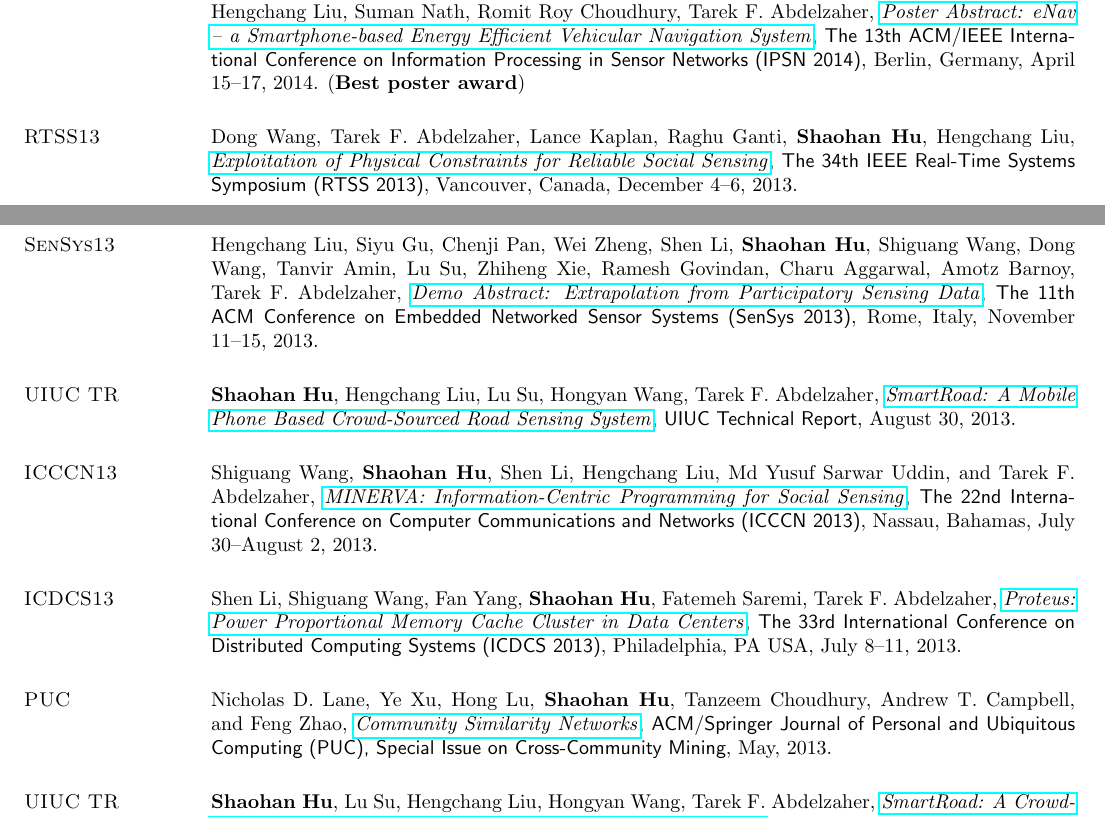
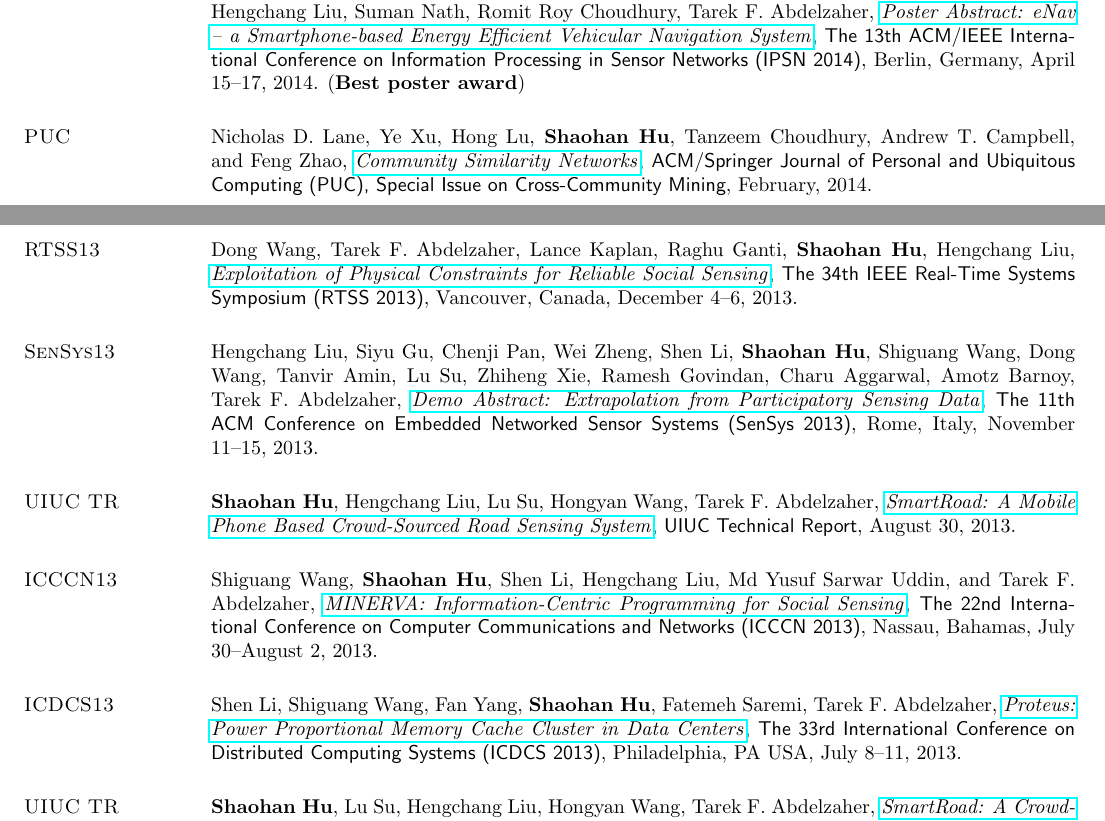
Before and after one commit to hushaohan/hushaohan.github.io, a LaTeX CV (cv.tex, which reads publications.tex, url.sty): two parts of pages 3 and 4 of 7, joined at a grey line, cut so that both start at the same text. Compiled offline with pdfLaTeX.

Commit message:
adjusted date of puc journal cdn paper

```diff
--- a/publications.tex
+++ b/publications.tex
@@ -30,6 +30,9 @@ Hengchang Liu, Suman Nath, Romit Roy Choudhury, Tarek F. Abdelzaher, \href{https
 Abdelzaher, \href{http://dl.acm.org/citation.cfm?id=2602374}{\emph{Poster Abstract: eNav -- a Smartphone-based Energy Efficient Vehicular Navigation System}}, \textsf{The 13th
   ACM/IEEE International Conference on Information Processing in
   Sensor Networks (IPSN 2014)}, Berlin, Germany, April 15--17, 2014. (\textbf{Best poster award})
+
+\section{\sc PUC}\hypertarget{lane2013puc}{}
+Nicholas D. Lane, Ye Xu, Hong Lu, \textbf{Shaohan Hu}, Tanzeem Choudhury, Andrew T. Campbell, and Feng Zhao, \href{http://link.springer.com/article/10.1007/s00779-013-0655-1}{\emph{Community Similarity Networks}}, \textsf{ACM/Springer Journal of Personal and Ubiquitous Computing (PUC), Special Issue on Cross-Community Mining}, February, 2014.
 
 \section{\sc RTSS13}\hypertarget{wang2013rtss}{}
 Dong Wang, Tarek F. Abdelzaher, Lance Kaplan, Raghu Ganti,
@@ -64,12 +67,6 @@ Tarek F. Abdelzaher, \href{http://ieeexplore.ieee.org/xpl/articleDetails.jsp?arn
   Cluster in Data Centers}}, \textsf{The 33rd International Conference
   on Distributed Computing Systems (ICDCS 2013)}, Philadelphia, PA USA,
 July 8--11, 2013.
-
-\section{\sc PUC}\hypertarget{lane2013puc}{}
-Nicholas D. Lane, Ye Xu, Hong Lu, \textbf{Shaohan Hu}, Tanzeem
-Choudhury, Andrew T. Campbell, and Feng Zhao, \href{http://link.springer.com/article/10.1007/s00779-013-0655-1}{\emph{Community Similarity Networks}}, \textsf{ACM/Springer Journal of Personal
-  and Ubiquitous Computing (PUC), Special Issue on Cross-Community
-  Mining}, May, 2013.
 
 \section{\sc UIUC TR}\hypertarget{hu2013uiuc1}{}
 \textbf{Shaohan Hu}, Lu Su, Hengchang Liu, Hongyan Wang, Tarek F.
--- /dev/null
+++ b/url.sty
@@ -0,0 +1,312 @@
+% url.sty  ver 3.4    16-Sep-2013   Donald Arseneau   asnd@triumf.ca
+% Copyright 1996-2013 Donald Arseneau,  Vancouver, Canada.
+% This program can be used, distributed, and modified under the terms
+% of the LaTeX Project Public License, version 2 or later.
+%
+% A form of \verb that allows linebreaks at certain characters or
+% combinations of characters, accepts reconfiguration, and can usually
+% be used in the argument to another command.  It is intended for email
+% addresses, hypertext links, directories/paths, etc., which normally
+% have no spaces.  The font may be selected using the \urlstyle command,
+% and new url-like commands can be defined using \urldef.
+%
+% Usage:    Conditions:
+% \url{ }   If the argument contains any "%" or "^^", or ends with
+%           "\", it can't be used in the argument to another command.
+%           The argument must not contain unbalanced braces.
+% \url|  |  ...where "|" is any character not used in the argument and not
+%           "{" or a space.  The same restrictions as above except that the
+%           argument may contain unbalanced braces.
+% \urldef\xyz\url{ }
+% \xyz      a defined-url: "\xyz" can be used anywhere, no matter what
+%           characters it contains.
+% \DeclareUrlCommand\abc{settings}: makes \abc{ } like \url{ } with settings
+%
+% See url.tex/url.pdf for documentation.  Some info after \endinput
+%
+% Required catcodes during loading:  letters @ = letter,
+%        ` = > < . [ ] + - digits = other,
+%        { } \ ~ # % $ _ ^ = their normal
+
+% default style assignments
+\def\UrlBreaks{\do\.\do\@\do\\\do\/\do\!\do\_\do\|\do\;\do\>\do\]%
+ \do\)\do\,\do\?\do\&\do\'\do+\do\=\do\#}%
+\def\UrlBigBreaks{\do\:\do@url@hyp}%
+\def\UrlNoBreaks{\do\(\do\[\do\{\do\<}%
+% any ordinary characters that aren't usually:
+\def\UrlOrds{\do\*\do\-\do\~\do\'\do\"\do\-}%
+\def\UrlSpecials{\do\ {\Url@space}\do\%{\Url@percent}\do\^^M{\Url@space}%
+   \Url@force@Tilde}% package option may force faked text-ascii-tilde
+
+\@namedef{Url@OT1encSpecials}{%
+  %  *Some* latin-1 or windows characters that ot1 has elsewhere:  OE  oe  ss
+  \do\^^8c{\mathchar30 }\do\^^9c{\mathchar27 }\do\^^df{\mathchar25 }%
+  \do\~{\lower.45ex\hbox{\m@th$\mathchar126$}}% For tt style
+  % lots more to add, but I should later link into inputenc
+  \do\^^b5{\mu}%
+  \Url@OTnonTT % more for any but typewriter
+  }
+
+\def\Url@OTnonTT{\do\<{\langle}\do\>{\mathbin{\rangle}}\do
+  \_{\_\penalty\@m}\do\|{\mid}\do\{{\lbrace}\do\}{\mathbin{\rbrace}}\do
+  \\{\mathbin{\backslash}}\UrlTildeSpecial}
+
+% *Some* latin-1 or windows characters. Most will pass through safely to T1 enc
+% mu  inverted-?  OE  oe
+% lots more to add, but I should later link into inputenc
+\@namedef{Url@T1encSpecials}{\do\^^b5{\mu}\do\^^bf{\mathchar190 }%
+  \do\^^8c{\mathchar215 }\do\^^9c{\mathchar247 }\do\^^df{\mathchar255 }%
+  \do\^^ff{\mathchar184 }}
+
+\@namedef{Url@LY1encSpecials}{\do\~{\mathchar158 }}
+
+\def\UrlTildeSpecial{\do\~{\raise.45ex\hbox{\m@th$\scriptstyle\sim$}}}
+\let\Url@force@Tilde\relax
+
+\def\url@ttstyle{%
+ \@ifundefined{selectfont}{\def\UrlFont{\tt}}{\def\UrlFont{\ttfamily}}}
+
+\def\url@rmstyle{%
+ \@ifundefined{selectfont}{\def\UrlFont{\rm}}{\def\UrlFont{\rmfamily}}}
+
+\def\url@sfstyle{%
+ \@ifundefined{selectfont}{\def\UrlFont{\sf}}{\def\UrlFont{\sffamily}}}
+
+\def\url@samestyle{\def\UrlFont{}}
+
+\@ifundefined{strip@prefix}{\def\strip@prefix#1>{}}{}
+\@ifundefined{verbatim@nolig@list}{\def\verbatim@nolig@list{\do\`}}{}
+
+% \Url sets up the reading the argument verbatim if possible
+\def\Url{%
+ \Url@movingtest
+ \ifmmode\@inmatherr$\fi %$
+ \let\do\@makeother \dospecials % verbatim catcodes
+ \catcode`{\@ne \catcode`}\tw@ % with exceptions
+ \catcode`\ =10 % allow "\url {x}"
+ \catcode`\#=6  % always # -> ##, so I can later convert ## -> #
+ \@ifnextchar\bgroup{\obeyspaces\obeylines\Url@z}\Url@y}
+
+% \Url@y read arguments delimited like |...|, passing to \Url@z
+\def\Url@y#1{\catcode`{11 \catcode`}11\obeyspaces\obeylines
+  \def\@tempa##1#1{\Url@z{##1}}\@tempa}
+
+% \Url@z read arguments delimited like {...}, verbatimizes with \meaning,
+% performs character translations, then invokes the formatter.
+\def\Url@z#1{\toks@{#1}\edef\Url@String{\the\toks@}%
+  \edef\Url@String{\expandafter\strip@prefix\meaning\Url@String}%
+%\if\urldebug \message{------------------------------------------------------}%
+%\message{ \Url@String}\fi
+% \meaning introduces spurious spaces in the text, so it would be nice
+% to preserve the real spaces before \meaning, but that doesn't work --
+% we can only do replacement on streams of non-syntactic characters.
+  \Url@ObeySp % may be no-op; otherwise put ordinary (12) space characters
+%\if\urldebug \message{ \Url@String}\fi
+% we left the catcode of # with its normal value (6) so \meaning
+% doubles it to ##.  Now we convert back to single #.  This allows
+% \url{#} to appear in the arguments of other commands, where we can't
+% make # be an ordinary character.  We make the single # active rather
+% than `other' to support hyperref.sty.
+  \Url@acthash
+%\if\urldebug \message{ \Url@String}\fi
+% Also make % active to support hyperref.
+  \Url@actpercent
+% now do any hyper referencing due to hyperref (or perform a url-def)
+  \Url@HyperHook
+% Now do the formatting in a group (can also have \Url@HyperHook take
+% this as an argument.
+  {\Url@FormatString}%
+  \endgroup}
+
+\let\Url@ObeySp\@empty
+\let\UrlRight\@empty
+\let\UrlLeft\@empty
+\let\Url@HyperHook\@empty
+
+% This is the normal way to format the strings, using math mode.
+\def\Url@FormatString{%
+ \UrlFont \Url@MathSetup
+ $\fam\z@ \textfont\z@\font
+ \expandafter\UrlLeft\Url@String\UrlRight
+ \m@th$%
+% \if\urldebug \showlists \fi
+}%
+
+\def\Url@MathSetup{%
+ \medmuskip\Urlmuskip \thickmuskip\medmuskip \thinmuskip0mu%
+ \relpenalty\UrlBigBreakPenalty \binoppenalty\UrlBreakPenalty
+ \expandafter\let\expandafter\UrlEncSpecials\csname Url@\f@encoding encSpecials\endcsname
+ % Insert test for unknown encodings here \ifx\UrlEncSpecials\relax
+ \ifdim\fontdimen\thr@@\font=\z@ \let\Url@OTnonTT\relax \fi
+ \@tempcnta\z@ %  \fam\multiply\@tempcnta\@cclvi
+ \let\do\set@mathcode \UrlOrds % ordinary characters that were special
+ \advance\@tempcnta 8192 \UrlBreaks % bin
+ \advance\@tempcnta 4096 \UrlBigBreaks % rel
+ \advance\@tempcnta 4096 \UrlNoBreaks % open
+ \let\do\set@mathact \UrlSpecials \UrlEncSpecials % active
+ \let\do\set@mathnolig \verbatim@nolig@list % prevent ligatures
+}
+
+\def\set@mathcode#1{\count@`#1\advance\count@\@tempcnta
+%\message{Set mathcode of \string #1 (\number`#1) = \number`#1 + \number\@tempcnta. }%
+\mathcode`#1\count@}
+\def\set@mathact#1#2{\mathcode`#1=32768 \begingroup
+    \lccode`\~`#1\lowercase{\endgroup\def~}{#2}}
+\def\set@mathnolig#1{\ifnum\mathcode`#1<32768
+   \begingroup\lccode`\~`#1\lowercase{\endgroup
+     \edef~}{\mathchar\number\mathcode`#1\sb{\/}}%
+   \mathcode`#1=32768 \fi}
+
+\def\Url@movingtest{\begingroup
+ \ifx\let\HyPsd@LetCommand % we are already in a pdf string!
+  \expandafter\Url@unmove \fi % give the argument and hope for the best
+ \let\Url@moving\relax\relax\relax
+ \ifx\Url@moving\relax\else \expandafter\Url@unmove \fi
+ \endgroup}
+\long\def\Url@unmove#1\Url@y{\endgroup \ifx\protect\relax\else\protect\Url\fi}
+\edef\Url@moving{\csname Url Error\endcsname}
+\expandafter\edef\Url@moving
+ {\csname url used in a moving argument.\endcsname}
+\expandafter\expandafter\expandafter \let \Url@moving\@undefined
+
+\def\urldef#1#2{\begingroup \setbox\z@\hbox\bgroup
+  \def\Url@HyperHook##1\endgroup{\Url@def{#1}{#2}}%
+  % Because hyperref breaks \urldef and does not define its own (Grrrr!)...
+  \def\url@##1{\egroup\endgroup\DeclareRobustCommand#1{#2{##1}}}%
+ #2}
+\def\Url@def#1#2{%
+   \toks0\expandafter{\Url@String}%
+   \protected@edef\Url@String{\Url@String}%
+   \toks1\expandafter{\Url@String}%
+   \edef\Url@String{\endgroup\egroup\endgroup\def
+     \expandafter\noexpand\csname\expandafter\@gobble\string#1 \endcsname
+     {\noexpand\Url@eitherdef{\the\toks1}{\noexpand#2{\the\toks0}}}}%
+   \Url@String
+   \edef#1{\noexpand\protect
+      \expandafter\noexpand\csname\expandafter\@gobble\string#1 \endcsname}%
+  }
+\def\Url@eitherdef{\ifx\let\HyPsd@LetCommand % we are already in a pdf string!
+  \expandafter\@firstoftwo \else \expandafter\@secondoftwo \fi}
+
+\def\urlstyle#1{\expandafter\protect\csname url@#1style\endcsname}
+
+\def\DeclareUrlCommand#1#2{\def#1{\leavevmode\begingroup #2\Url}}
+
+% Sample (and default) configuration:
+%
+\DeclareUrlCommand\url{}
+\urlstyle{tt}
+%
+\newmuskip\Urlmuskip \Urlmuskip=0mu
+\mathchardef\UrlBreakPenalty=\binoppenalty
+\mathchardef\UrlBigBreakPenalty=\relpenalty
+%
+% picTeX defines \path, so declare it optionally:
+\@ifundefined{path}{\DeclareUrlCommand\path{\urlstyle{tt}}}{}
+%
+% too many styles define \email like \address, so I will not define it.
+% \DeclareUrlCommand\email{\urlstyle{rm}}
+
+% Process LaTeX \package options
+%
+\let\Url@sppen\@M
+\def\Url@space{\penalty\Url@sppen}
+\def\do@url@hyp{}% by default, no breaks after hyphens
+
+\@ifundefined{ProvidesPackage}{
+}{\ProvidesPackage
+ {url}[2013/09/16 \space ver 3.4 \space Verb mode for urls, etc.]
+\DeclareOption{hyphens}{\def\do@url@hyp{\do\-}}% allow breaks after hyphens
+\DeclareOption{obeyspaces}{\let\Url@ObeySp\relax}% a flag for later
+\DeclareOption{spaces}{\def\Url@sppen{\UrlBreakPenalty}}
+\DeclareOption{LY1}{}
+\DeclareOption{T1}{}
+\DeclareOption{allowmove}{\let\Url@moving\@empty}
+\DeclareOption{lowtilde}{%
+  \def\UrlTildeSpecial{\do\~{\raise.2ex\hbox{\m@th$\scriptstyle\sim$}}}
+  \let\Url@force@Tilde\UrlTildeSpecial
+}
+\ProcessOptions\relax
+\ifx\Url@ObeySp\relax % [obeyspaces] was declared
+  \begingroup \lccode`+=32 \lowercase
+   {\endgroup \def\Url@ObeySp{\Url@Edit\Url@String{ }{+}}}
+   \def\Url@space{\penalty\Url@sppen\ }
+\fi
+}
+\ifx\f@encoding\undefined \def\f@encoding{OT1}\fi
+
+\begingroup
+% \Url@acthash:    convert `other' (doubled) ## to active #
+% \Url@actpercent: convert `other' % to active %
+ \lccode`+=`\# \lccode`\~=`\#
+  \lowercase {\long\gdef\Url@acthash{\Url@Edit\Url@String{++}{~}%
+     \ifnum\mathcode`\#<32768 \def~{\#}\fi}}%
+ \lccode`+=`\% \lccode`\~=`\%
+  \lowercase {\long\gdef\Url@actpercent{\Url@Edit\Url@String{+}{~}%
+    \ifnum\mathcode`\%<32768 \def~{\%}\fi}}%
+ \catcode13=12 %
+ \gdef\Url@percent{\@ifnextchar^^M{\@gobble}{\mathbin{\mathchar`\%}}}%
+\endgroup%
+
+%   Edit macro #1 changing all appearances of pattern #2 to replacement #3.
+%   The replacement is recursive, so don't put the search pattern into the
+%   replacement text!
+
+{ \catcode`Q=3
+
+\gdef\Url@Edit#1#2#3{%
+ \begingroup % \tracingall
+ \def\DOE@a{\endgroup\def#1}% Just so I can \expandafter it safely.
+ \def\DOE@b##1#2##2Q##3{\@ifblank{##2}% if finished,
+   {\DOE@c ##1Q}% then remove \@empty's and redefine macro
+   {\DOE@b##1##3##2Q{##3}}% else, re-iterate
+ }%  the leading \@empty preserves braces, as does the trailing pattern:
+ \expandafter\DOE@b\expandafter\@empty #1\@empty#2Q{#3}}
+\gdef\DOE@c#1\@empty Q{\expandafter\DOE@a\expandafter{#1}}
+%
+%  \@ifblank (LaTeX syntax) --- checks if parameter is blank (Spaces
+%     count as blank) use \@ifblank{#1}{true case}{false case} etc
+\long\gdef\@ifblank#1{\@Ifbl@nk#1QQ\@secondoftwo\@firstoftwo!}%
+\long\gdef\@Ifbl@nk#1#2Q#3#4#5!{#4}
+
+} % restore Q catcode
+
+
+%\ifx\urldebug\@undefined \def\urldebug{01}\fi
+
+\endinput
+% For documentation, please see accompanying url.tex (url.pdf)
+% Package Options:  obeyspaces, hyphens, spaces, lowtilde
+%
+% Revision History:
+% ver 1.1 6-Feb-1996:
+% Fix hyphens that wouldn't break and ligatures that weren't suppressed.
+% ver 1.2 19-Oct-1996:
+% Package option for T1 encoding; Hooks: "\UrlLeft" and "\UrlRight".
+% ver 1.3 21-Jul-1997:
+% Prohibit spaces as delimiter characters; change ascii tilde in OT1.
+% ver 1.4 02-Mar-1999:
+% LaTeX license; moving-argument-error
+% ver 1.5 28-Mar-1999:
+% possibility of spacing around break characters; re-settable penalties
+% ver 1.6 20-Jun-2002:
+% un-double #, fix obeyed-spaces, ignore trailing %, hook for hyperref
+% (\Url@HyperHook), no macros in pre-processed url string (in \Url@String),
+% limit catcode change of ~.
+% ver 3.0 June 2003/Nov 2003:
+% \DeclareUrlCommand; make font encoding automatic (only a few inputenc characters
+% are supported yet - needs refactoring); reverse penalties.
+% ver 3.1 Mar 2004:
+% Remove spurious spaces in \url@XXstyle commands.
+% ver 3.2 June 2005:
+% Fix cmsy-symbols in tt bug (from 3.0); LY1 encoding bug; Enable plain
+% with miniltx (again); Define the \urldef for hyperref; Lower "sim" tilde
+% a little; fix \lowercase error in \UrlSpecials handling.
+% ver 3.3 April 2006:
+% Fix some encoding bugs and remove 8-bit characters.  lowtilde option
+% ver 3.4 Sept 2013:
+% \@nomatherr->\@inmatherr. & is now another \UrlBreak character.
+% The End
+
+Test file integrity:  ASCII 32-57, 58-126:  !"#$%&'()*+,-./0123456789
+:;<=>?@ABCDEFGHIJKLMNOPQRSTUVWXYZ[\]^_`abcdefghijklmnopqrstuvwxyz{|}~
```
Also changed, not shown: cv.pdf.
